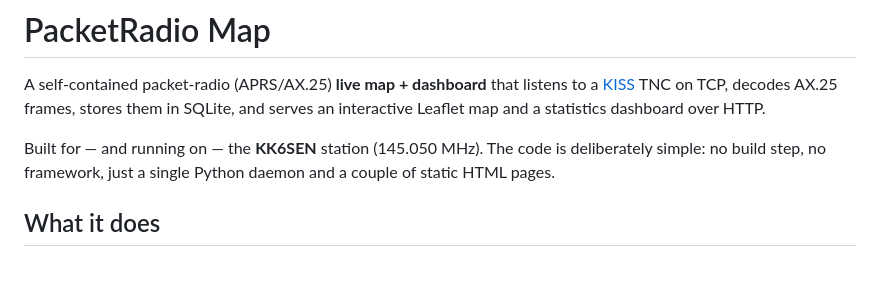
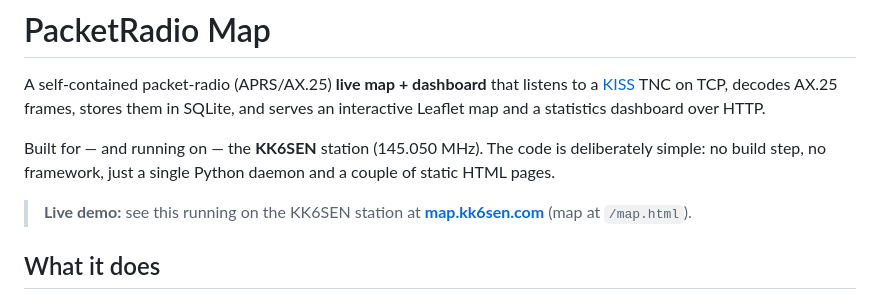
Before and after one commit to Josh-kk6sen/packet-radio-map, a Markdown page: README.md, the part around the change. GitHub-like rendering; blank space fills up the shorter version.

Commit message:
docs: add live demo link to map.kk6sen.com

```diff
--- a/README.md
+++ b/README.md
@@ -7,6 +7,9 @@ them in SQLite, and serves an interactive Leaflet map and a statistics dashboard
 Built for — and running on — the **KK6SEN** station (145.050 MHz). The code is deliberately
 simple: no build step, no framework, just a single Python daemon and a couple of static
 HTML pages.
+
+> **Live demo:** see this running on the KK6SEN station at
+> [**map.kk6sen.com**](https://map.kk6sen.com) (map at `/map.html`).
 
 ## What it does
 
```
